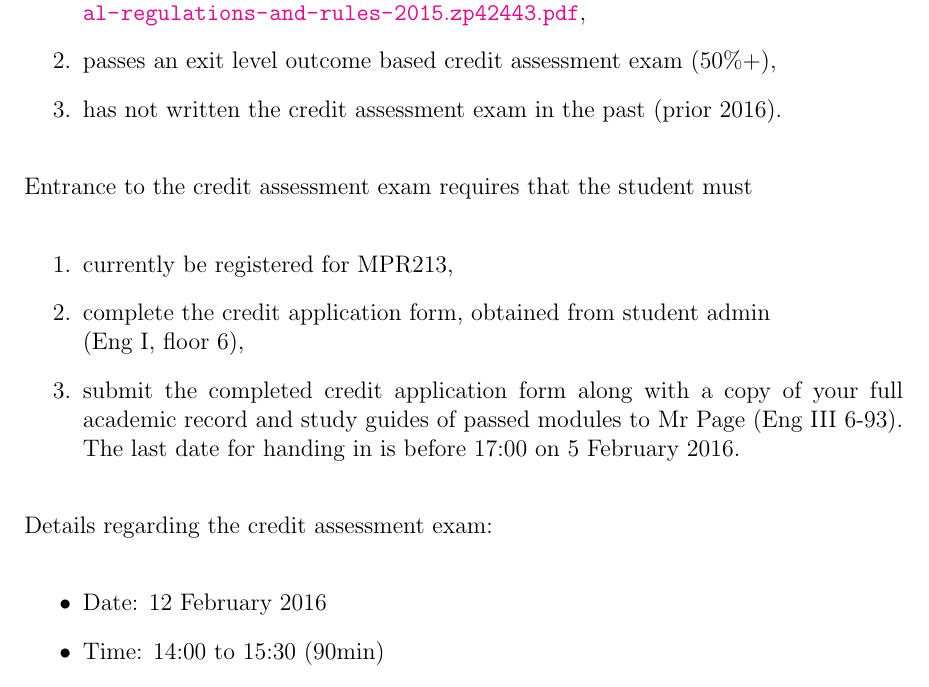
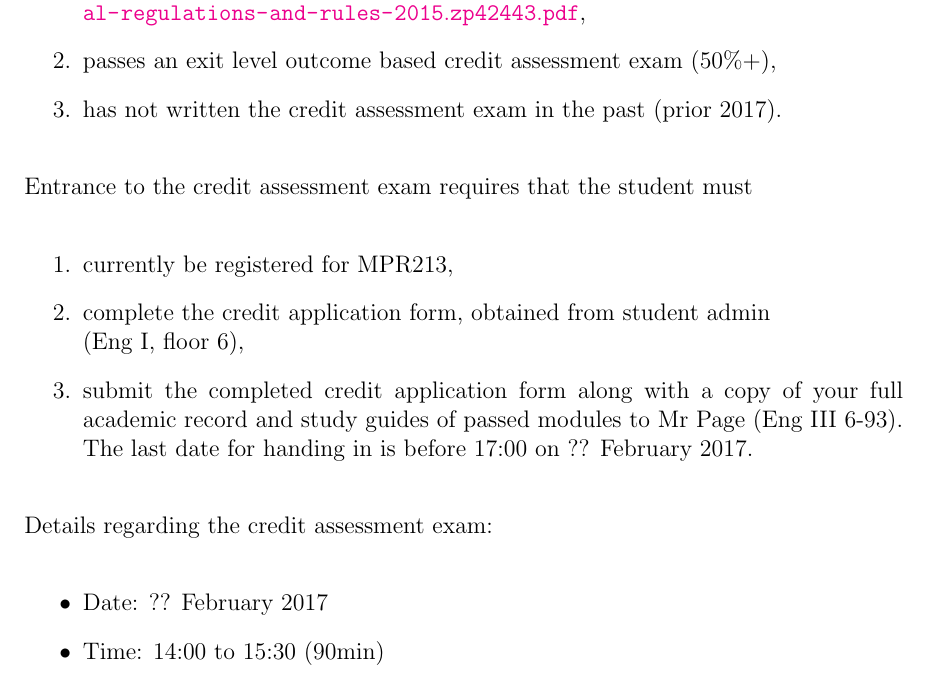
Before and after one commit to mpr213/study-guide, a LaTeX document (english/studyguide.tex, which reads english/body/departmental_studyguide.tex): part of page 6 of 26, cut so that both start at the same text. Compiled offline with pdfLaTeX.

Commit message:
update departmental study guide section

```diff
--- a/english/body/departmental_studyguide.tex
+++ b/english/body/departmental_studyguide.tex
@@ -44,7 +44,7 @@
             and rules of the University (refer to
             \url{http://www.up.ac.za/media/shared/370/ZP_Files/general-regulations-and-rules-2015.zp42443.pdf},
         \item passes an exit level outcome based credit assessment exam (50\%+),
-        \item has not written the credit assessment exam in the past (prior 2016).
+        \item has not written the credit assessment exam in the past (prior 2017).
     \end{enumerate}
 
     \noindent
@@ -56,13 +56,13 @@
         \item submit the completed credit application form along with a copy of
             your full academic record and study guides of passed modules to Mr
             Page (Eng III 6-93). The last date for handing in is before 17:00
-            on 5 February 2016.
+            on ?? February 2017.
     \end{enumerate}
 
     \noindent
     Details regarding the credit assessment exam:
     \begin{itemize}
-        \item Date: 12 February 2016
+        \item Date: ?? February 2017
         \item Time: 14:00 to 15:30 (90min)
         \item Venue: NW2 PhD Lab
         \item Scope:
```
Also changed, not shown: afrikaans/body/departmental_studyguide.tex (+3 -3 lines).
